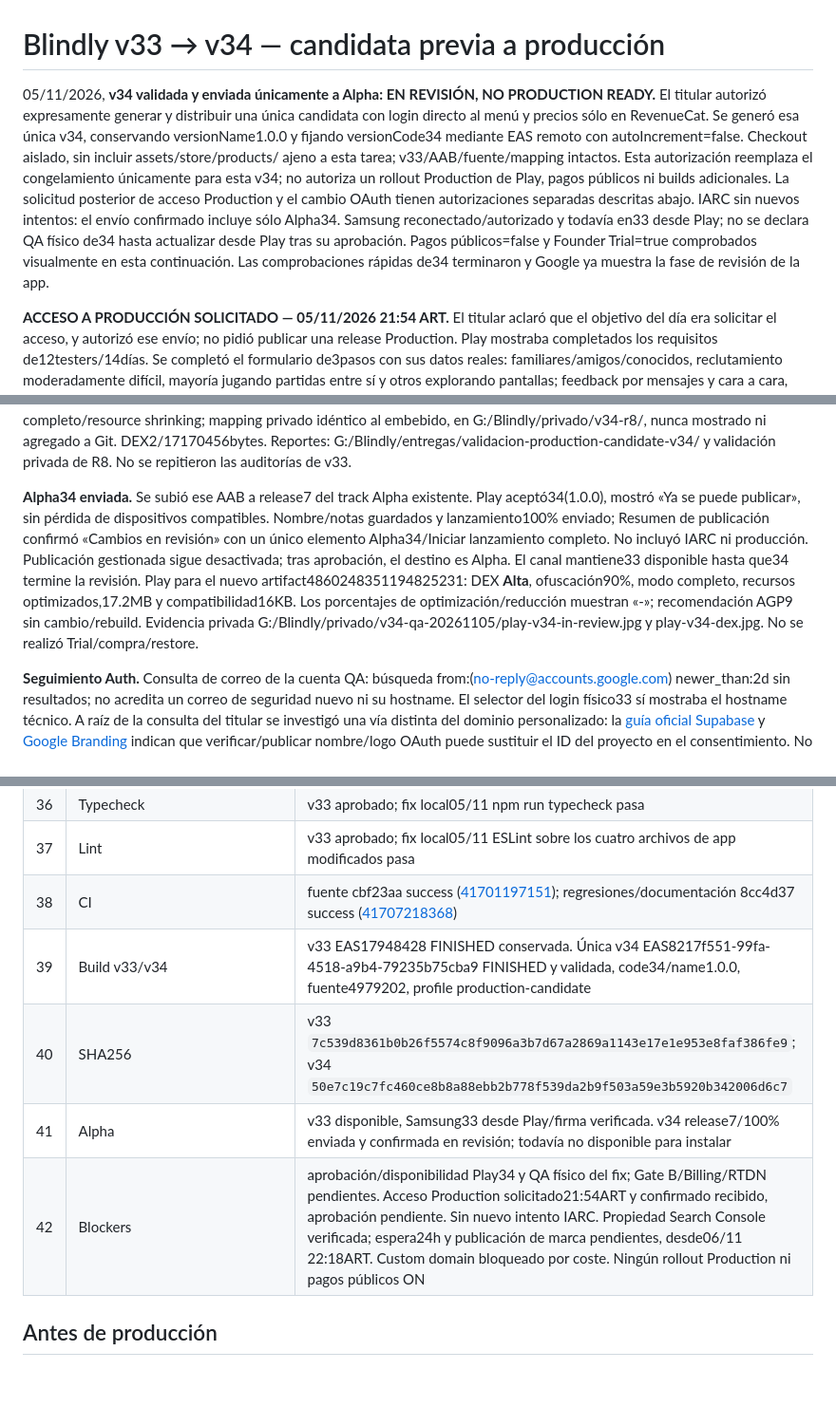
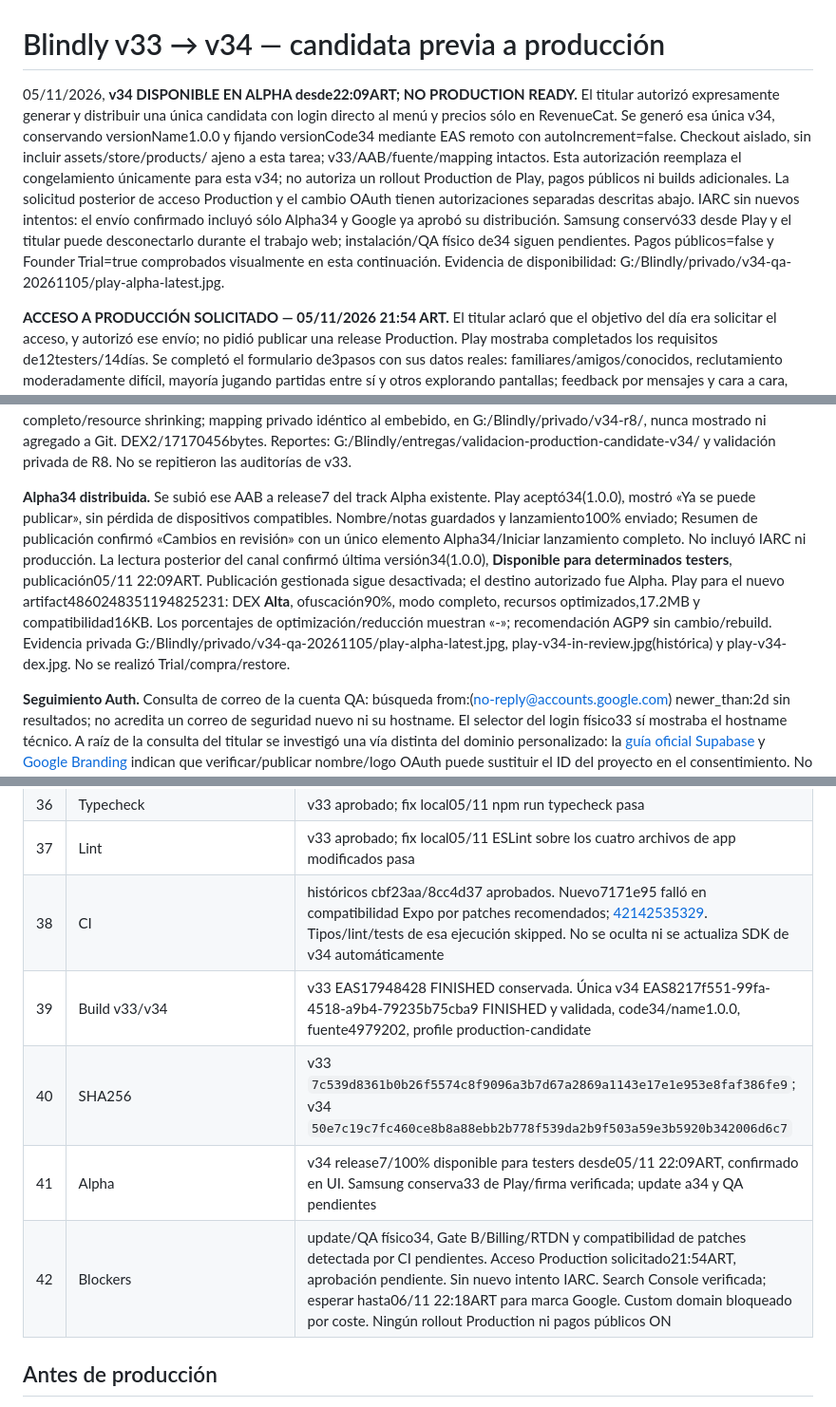
Before and after one commit to ArgerichFacu/Blindly, a Markdown page: docs/release-v33-production-candidate.md, 3 parts joined by grey strips. Shown at 95% size. GitHub-like rendering; blank space fills up the shorter version.

Commit message:
Record Alpha v34 availability and Expo compatibility CI failure

```diff
--- a/docs/release-v33-production-candidate.md
+++ b/docs/release-v33-production-candidate.md
@@ -1,6 +1,6 @@
 # Blindly v33 → v34 — candidata previa a producción
 
-05/11/2026, **v34 validada y enviada únicamente a Alpha: EN REVISIÓN, NO PRODUCTION READY.** El titular autorizó expresamente generar y distribuir una única candidata con login directo al menú y precios sólo en RevenueCat. Se generó esa única v34, conservando versionName1.0.0 y fijando versionCode34 mediante EAS remoto con autoIncrement=false. Checkout aislado, sin incluir assets/store/products/ ajeno a esta tarea; v33/AAB/fuente/mapping intactos. Esta autorización reemplaza el congelamiento únicamente para esta v34; no autoriza un rollout Production de Play, pagos públicos ni builds adicionales. La solicitud posterior de acceso Production y el cambio OAuth tienen autorizaciones separadas descritas abajo. IARC sin nuevos intentos: el envío confirmado incluye sólo Alpha34. Samsung reconectado/autorizado y todavía en33 desde Play; no se declara QA físico de34 hasta actualizar desde Play tras su aprobación. Pagos públicos=false y Founder Trial=true comprobados visualmente en esta continuación. Las comprobaciones rápidas de34 terminaron y Google ya muestra la fase de revisión de la app.
+05/11/2026, **v34 DISPONIBLE EN ALPHA desde22:09ART; NO PRODUCTION READY.** El titular autorizó expresamente generar y distribuir una única candidata con login directo al menú y precios sólo en RevenueCat. Se generó esa única v34, conservando versionName1.0.0 y fijando versionCode34 mediante EAS remoto con autoIncrement=false. Checkout aislado, sin incluir assets/store/products/ ajeno a esta tarea; v33/AAB/fuente/mapping intactos. Esta autorización reemplaza el congelamiento únicamente para esta v34; no autoriza un rollout Production de Play, pagos públicos ni builds adicionales. La solicitud posterior de acceso Production y el cambio OAuth tienen autorizaciones separadas descritas abajo. IARC sin nuevos intentos: el envío confirmado incluyó sólo Alpha34 y Google ya aprobó su distribución. Samsung conservó33 desde Play y el titular puede desconectarlo durante el trabajo web; instalación/QA físico de34 siguen pendientes. Pagos públicos=false y Founder Trial=true comprobados visualmente en esta continuación. Evidencia de disponibilidad: G:/Blindly/privado/v34-qa-20261105/play-alpha-latest.jpg.
 
 **ACCESO A PRODUCCIÓN SOLICITADO — 05/11/2026 21:54 ART.** El titular aclaró que el objetivo del día era solicitar el acceso, y autorizó ese envío; no pidió publicar una release Production. Play mostraba completados los requisitos de12testers/14días. Se completó el formulario de3pasos con sus datos reales: familiares/amigos/conocidos, reclutamiento moderadamente difícil, mayoría jugando partidas entre sí y otros explorando pantallas; feedback por mensajes y cara a cara, centrado en estética, sin observaciones funcionales de ese grupo. Se describieron por separado los fixes de QA interno de v34, público18+, utilidad para organizar póker presencial y pagos públicos desactivados. Para previsión de descargas se usó «No lo sé», sin inventar una cifra. Play confirmó **«Hemos recibido tu solicitud de acceso a producción»**, enviada21:54, y revisión del formulario; indica normalmente7días o menos, pudiendo demorar más. Producción continúa inactiva. Evidencia privada: G:/Blindly/privado/v34-qa-20261105/production-access-current.jpg. Se cumplió el plazo de solicitud pedido por el titular; aprobación de acceso y publicación siguen siendo etapas distintas.
 
@@ -14,7 +16,7 @@ Lectura de la etapa anterior: Alpha34 en revisión después de las comprobacione
 
 AAB `G:/Blindly/entregas/Blindly-1.0.0-production-candidate-v34.aab`,102853714bytes, SHA256 `50e7c19c7fc460ce8b8a88ebb2b778f539da2b9f503a59e3b5920b342006d6c7`; checksum adyacente. Bundletool/jarsigner, identidad34/package, certificado de carga esperado, Billing, cuatroABI/16KB, SDK Android esperado, ausencia de Test Store y escaneo de credenciales pasan sobre este nuevo artefacto. R8 conserva optimización/shrinking/ofuscación/modo completo/resource shrinking; mapping privado idéntico al embebido, en G:/Blindly/privado/v34-r8/, nunca mostrado ni agregado a Git. DEX2/17170456bytes. Reportes: G:/Blindly/entregas/validacion-production-candidate-v34/ y validación privada de R8. No se repitieron las auditorías de v33.
 
-**Alpha34 enviada.** Se subió ese AAB a release7 del track Alpha existente. Play aceptó34(1.0.0), mostró «Ya se puede publicar», sin pérdida de dispositivos compatibles. Nombre/notas guardados y lanzamiento100% enviado; Resumen de publicación confirmó «Cambios en revisión» con un único elemento Alpha34/Iniciar lanzamiento completo. No incluyó IARC ni producción. Publicación gestionada sigue desactivada; tras aprobación, el destino es Alpha. El canal mantiene33 disponible hasta que34 termine la revisión. Play para el nuevo artifact4860248351194825231: DEX **Alta**, ofuscación90%, modo completo, recursos optimizados,17.2MB y compatibilidad16KB. Los porcentajes de optimización/reducción muestran «-»; recomendación AGP9 sin cambio/rebuild. Evidencia privada G:/Blindly/privado/v34-qa-20261105/play-v34-in-review.jpg y play-v34-dex.jpg. No se realizó Trial/compra/restore.
+**Alpha34 distribuida.** Se subió ese AAB a release7 del track Alpha existente. Play aceptó34(1.0.0), mostró «Ya se puede publicar», sin pérdida de dispositivos compatibles. Nombre/notas guardados y lanzamiento100% enviado; Resumen de publicación confirmó «Cambios en revisión» con un único elemento Alpha34/Iniciar lanzamiento completo. No incluyó IARC ni producción. La lectura posterior del canal confirmó última versión34(1.0.0), **Disponible para determinados testers**, publicación05/11 22:09ART. Publicación gestionada sigue desactivada; el destino autorizado fue Alpha. Play para el nuevo artifact4860248351194825231: DEX **Alta**, ofuscación90%, modo completo, recursos optimizados,17.2MB y compatibilidad16KB. Los porcentajes de optimización/reducción muestran «-»; recomendación AGP9 sin cambio/rebuild. Evidencia privada G:/Blindly/privado/v34-qa-20261105/play-alpha-latest.jpg, play-v34-in-review.jpg(histórica) y play-v34-dex.jpg. No se realizó Trial/compra/restore.
 
 **Seguimiento Auth.** Consulta de correo de la cuenta QA: búsqueda from:(no-reply@accounts.google.com) newer_than:2d sin resultados; no acredita un correo de seguridad nuevo ni su hostname. El selector del login físico33 sí mostraba el hostname técnico. A raíz de la consulta del titular se investigó una vía distinta del dominio personalizado: la [guía oficial Supabase](https://supabase.com/docs/guides/auth/social-sign-in/auth-google#setup-consent-screen-branding) y [Google Branding](https://support.google.com/cloud/answer/15549049?hl=en) indican que verificar/publicar nombre/logo OAuth puede sustituir el ID del proyecto en el consentimiento. No requiere cambiar la URL de Supabase ni reconstruir la app. Se aplicó la autorización OAuth posterior detallada arriba; el requisito pendiente es propiedad web/Search Console y posterior re-verificación, sin prueba todavía de que Blindly aparezca en el teléfono. Custom Domain sigue bloqueado por coste, pero no se presenta como la única vía para mejorar el consentimiento de Google.
 
@@ -85,11 +87,11 @@ El teléfono se conectó después: Samsung A32 autorizado, v32/name1.0.0 instala
 |35|Tests|suite completa de v33 ya aprobada, no repetida. Fix local05/11: test:auth(49 escenarios del servicio + legacy/UI/callback), founder-ui y plus-comercial pasan; navegación automática, retorno a invitaciones/Plus, reset, fallo de persistencia y consulta Plus lenta cubiertos con mocks|
 |36|Typecheck|v33 aprobado; fix local05/11 npm run typecheck pasa|
 |37|Lint|v33 aprobado; fix local05/11 ESLint sobre los cuatro archivos de app modificados pasa|
-|38|CI|fuente cbf23aa success ([41701197151](https://github.com/ArgerichFacu/Blindly/actions/runs/41701197151)); regresiones/documentación 8cc4d37 success ([41707218368](https://github.com/ArgerichFacu/Blindly/actions/runs/41707218368))|
+|38|CI|históricos cbf23aa/8cc4d37 aprobados. Nuevo7171e95 falló en compatibilidad Expo por patches recomendados; [42142535329](https://github.com/ArgerichFacu/Blindly/actions/runs/42142535329). Tipos/lint/tests de esa ejecución skipped. No se oculta ni se actualiza SDK de v34 automáticamente|
 |39|Build v33/v34|v33 EAS17948428 FINISHED conservada. Única v34 EAS8217f551-99fa-4518-a9b4-79235b75cba9 FINISHED y validada, code34/name1.0.0, fuente4979202, profile production-candidate|
 |40|SHA256|v33 `7c539d8361b0b26f5574c8f9096a3b7d67a2869a1143e17e1e953e8faf386fe9`; v34 `50e7c19c7fc460ce8b8a88ebb2b778f539da2b9f503a59e3b5920b342006d6c7`|
-|41|Alpha|v33 disponible, Samsung33 desde Play/firma verificada. v34 release7/100% enviada y confirmada en revisión; todavía no disponible para instalar|
-|42|Blockers|aprobación/disponibilidad Play34 y QA físico del fix; Gate B/Billing/RTDN pendientes. Acceso Production solicitado21:54ART y confirmado recibido, aprobación pendiente. Sin nuevo intento IARC. Propiedad Search Console verificada; espera24h y publicación de marca pendientes, desde06/11 22:18ART. Custom domain bloqueado por coste. Ningún rollout Production ni pagos públicos ON|
+|41|Alpha|v34 release7/100% disponible para testers desde05/11 22:09ART, confirmado en UI. Samsung conserva33 de Play/firma verificada; update a34 y QA pendientes|
+|42|Blockers|update/QA físico34, Gate B/Billing/RTDN y compatibilidad de patches detectada por CI pendientes. Acceso Production solicitado21:54ART, aprobación pendiente. Sin nuevo intento IARC. Search Console verificada; esperar hasta06/11 22:18ART para marca Google. Custom domain bloqueado por coste. Ningún rollout Production ni pagos públicos ON|
 
 ## Antes de producción
 
```
Also changed, not shown: other parts of docs/release-v33-production-candidate.md (+2 -0 lines).
